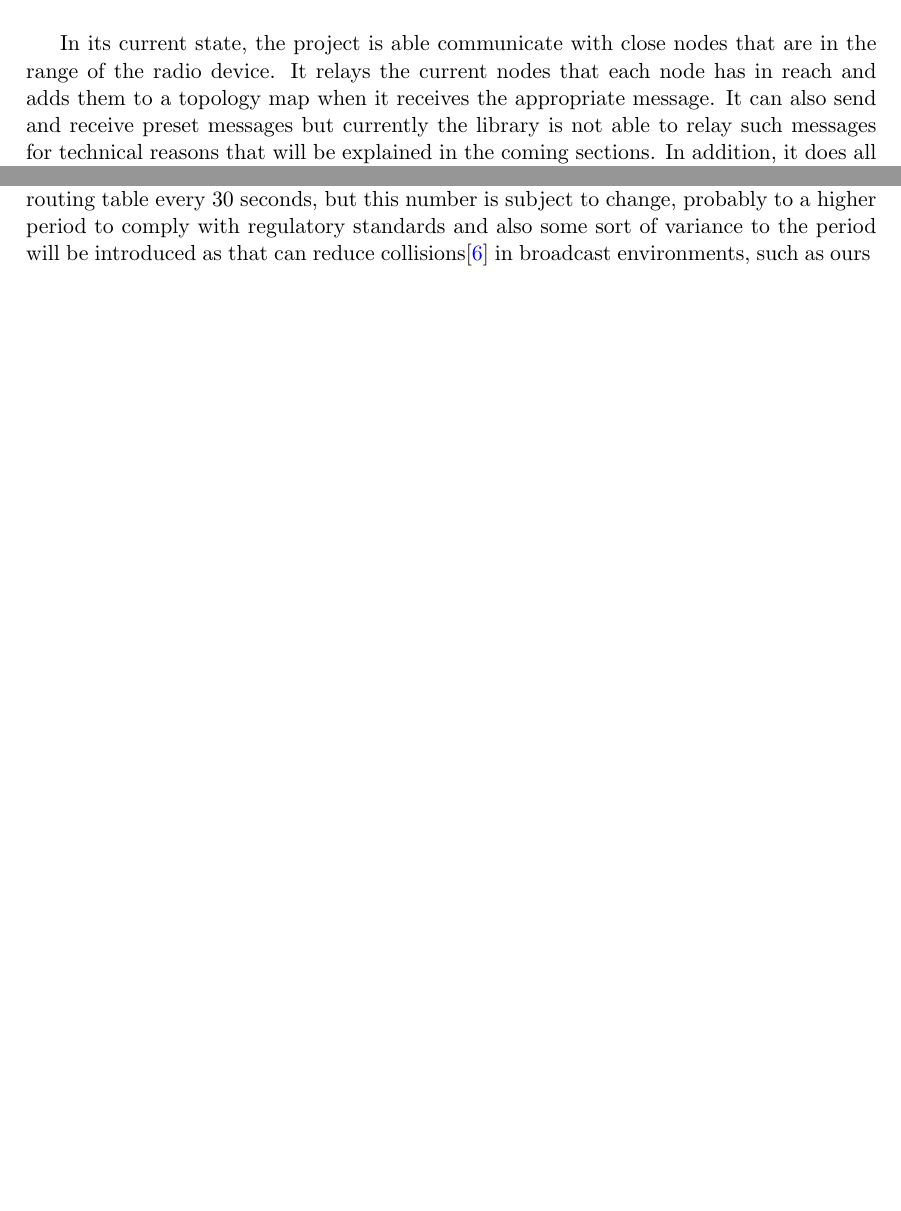
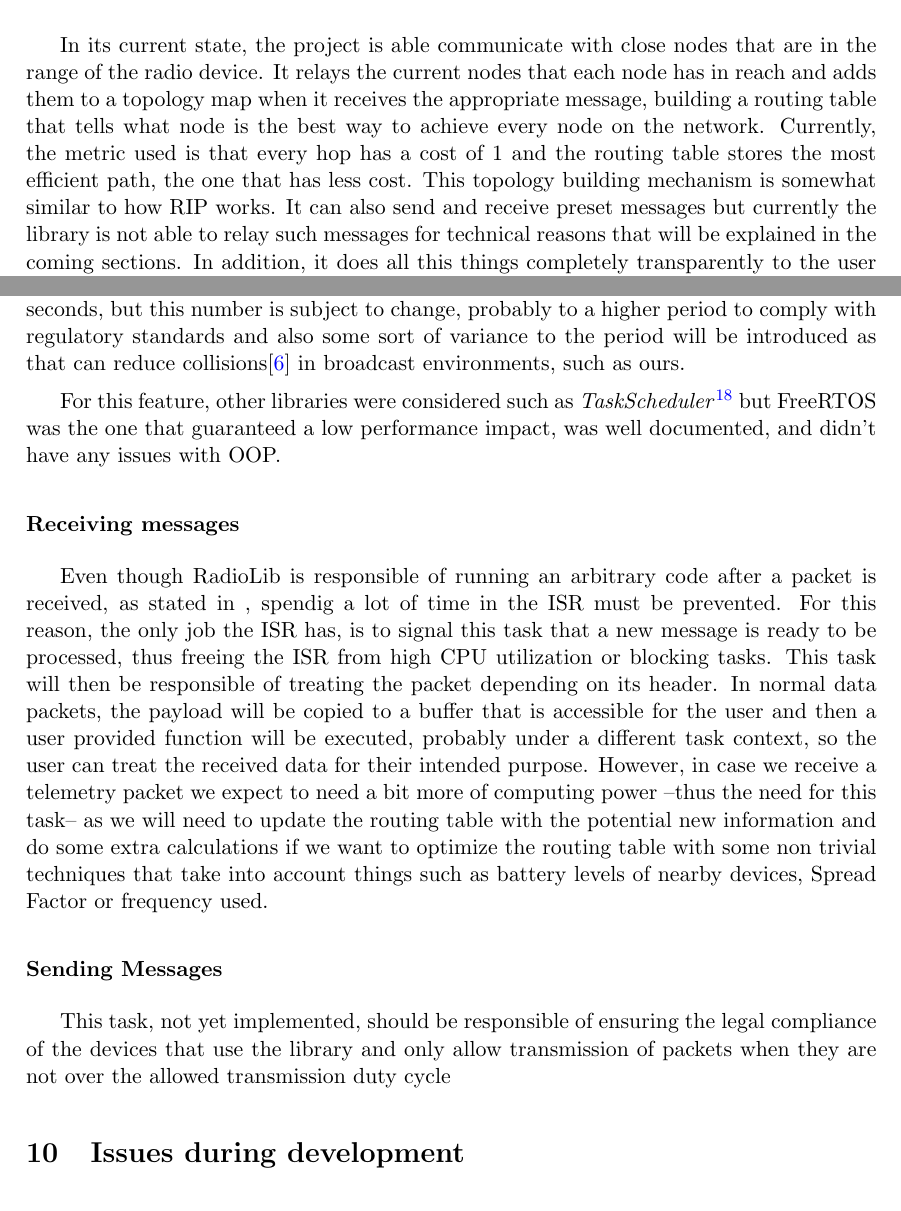
Before and after one commit to sergimn/TFG, a LaTeX document (main.tex, which reads Specification.tex): two parts of pages 17 and 18 of 20 before the commit and two parts of pages 17 and 19 of 21 after it, joined at a grey line, cut so that both start at the same text, the shorter picture padded with empty space. Compiled offline with pdfLaTeX.

Commit message:
Continua Specification-Tasks

```diff
--- a/Specification.tex
+++ b/Specification.tex
@@ -8,7 +8,7 @@
 % Parlar sobre RadioLib
 		% - Permet simplicitat de cara a l'usuari utilitzant la ISR (aprofitar per explicar què és una ISR)
 		% - Suporta hardware molt diferent
-In its current state, the project is able communicate with close nodes that are in the range of the radio device. It relays the current nodes that each node has in reach and adds them to a topology map when it receives the appropriate message. It can also send and receive preset messages but currently the library is not able to relay such messages for technical reasons that will be explained in the coming sections. %TODO Posar un link a la secció on s'explica la necessitat d'implementar una cua i perquè no és trivial de fer
+In its current state, the project is able communicate with close nodes that are in the range of the radio device. It relays the current nodes that each node has in reach and adds them to a topology map when it receives the appropriate message, building a routing table that tells what node is the best way to achieve every node on the network. Currently, the metric used is that every hop has a cost of 1 and the routing table stores the most efficient path, the one that has less cost. This topology building mechanism is somewhat similar to how RIP works. It can also send and receive preset messages but currently the library is not able to relay such messages for technical reasons that will be explained in the coming sections. %TODO Posar un link a la secció on s'explica la necessitat d'implementar una cua i perquè no és trivial de fer
 In addition, it does all this things completely transparently to the user (or developer, in this case) as the control and telemetry communications are completely hidden and automated.
 
 As mentioned in previous sections, we are developing this library for microcontrollers and thus, we need to adhere to their requirements and capabilities. It would be pointless to design a library that would work well on full desktop computers, that usually have a great amount of resources when this is the last place this code is going to run on. Systems like microcontrollers rarely have more than a few MB of memory available and they rarely have powerful processors, seldom having more than a few hundreds MHz CPU clocks. %TODO Posar una comparació entre els recursos de la TTGO i un PC normal per posar en evidència la limitació de recursos
@@ -28,7 +29,16 @@ Currently, two FreeRTOS tasks are used in the library, there's a plan for a thir
 \subsubsection*{Telemetry}
 This task is in charge of relaying telemetry and routing information to other nodes in reach. This information is paramount in order to relay the information that will later allow the other nodes to make decisions to whether send a message and under which parameters to do so.
 
-Because it is important that the user doesn't interact with this part (or at least, that they are not able to easily mess with the functionality) as it is what allows the main selling point of this library, we needed to think on a solution that works in a completely autonomous manner. For this reason, the task is initialized in the constructor of the class after setting up all and it has predefined parameters. Currently it transmits the device's routing table every 30 seconds, but this number is subject to change, probably to a higher period to comply with regulatory standards and also some sort of variance to the period will be introduced as that can reduce collisions\cite{Floyd1994} in broadcast environments, such as ours
+Because it is important that the user doesn't interact with this part (or at least, that they are not able to easily mess with the functionality) as it is what allows the main selling point of this library, we needed to think on a solution that works in a completely autonomous manner. For this reason, the task is initialized in the constructor of the class after setting up all and it has predefined parameters and it is also destroyed in the destructor of the class. Currently it transmits the device's routing table every 30 seconds, but this number is subject to change, probably to a higher period to comply with regulatory standards and also some sort of variance to the period will be introduced as that can reduce collisions\cite{Floyd1994} in broadcast environments, such as ours.
+
+For this feature, other libraries were considered such as \textit{TaskScheduler}\footnote{\url{https://github.com/arkhipenko/TaskScheduler}} but FreeRTOS was the one that guaranteed a low performance impact, was well documented, and didn't have any issues with OOP.
+
+\subsubsection*{Receiving messages}
+Even though RadioLib is responsible of running an arbitrary code after a packet is received, as stated in %TODO Posar la secció on es parla de la ISR
+, spendig a lot of time in the ISR must be prevented. For this reason, the only job the ISR has, is to signal this task that a new message is ready to be processed, thus freeing the ISR from high CPU utilization or blocking tasks. This task will then be responsible of treating the packet depending on its header. In normal data packets, the payload will be copied to a buffer that is accessible for the user and then a user provided function will be executed, probably under a different task context, so the user can treat the received data for their intended purpose. However, in case we receive a telemetry packet we expect to need a bit more of computing power --thus the need for this task-- as we will need to update the routing table with the potential new information and do some extra calculations if we want to optimize the routing table with some non trivial techniques that take into account things such as battery levels of nearby devices, Spread Factor or frequency used.
+
+\subsubsection*{Sending Messages}
+This task, not yet implemented, should be responsible of ensuring the legal compliance of the devices that use the library and only allow transmission of packets when they are not over the allowed transmission duty cycle
 % Es fan servir 2 tasques
 	% La periòdica de enviar telemetria. Explicar que perque aquesta funció fos transparent per l'usuari es necessitava fer servir freertos
 	% La de rebre els paquets i processar la telemetria
```
Also changed, not shown: Specification.tex (3 more changed lines).
